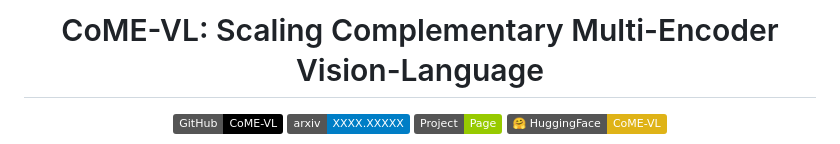
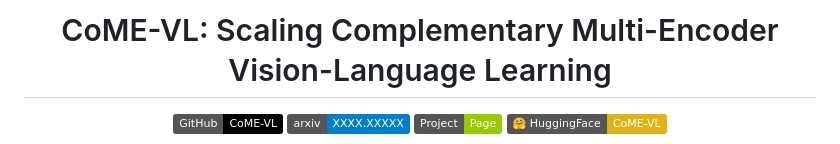
Before and after one commit to mbzuai-oryx/CoME-VL, a Markdown page: README.md, the part around the change. GitHub-like rendering; badges without logos.

Commit message:
Update project title in README.md

```diff
--- a/README.md
+++ b/README.md
@@ -1,5 +1,5 @@
 <div align="center">
-  <h1>CoME-VL: Scaling Complementary Multi-Encoder Vision-Language</h1>
+  <h1>CoME-VL: Scaling Complementary Multi-Encoder Vision-Language Learning</h1>
 </div>
 <p align="center">
   <a href="https://github.com/mbzuai-oryx/CoME-VL">
```
